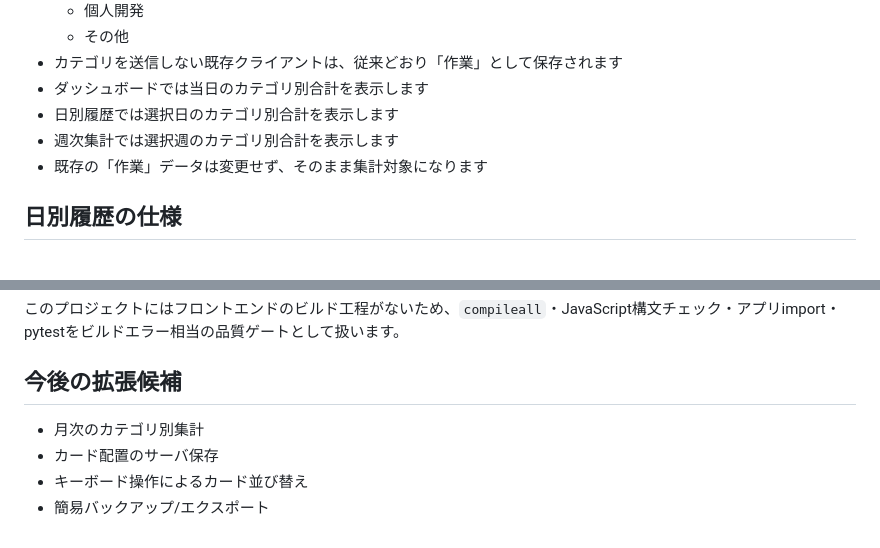
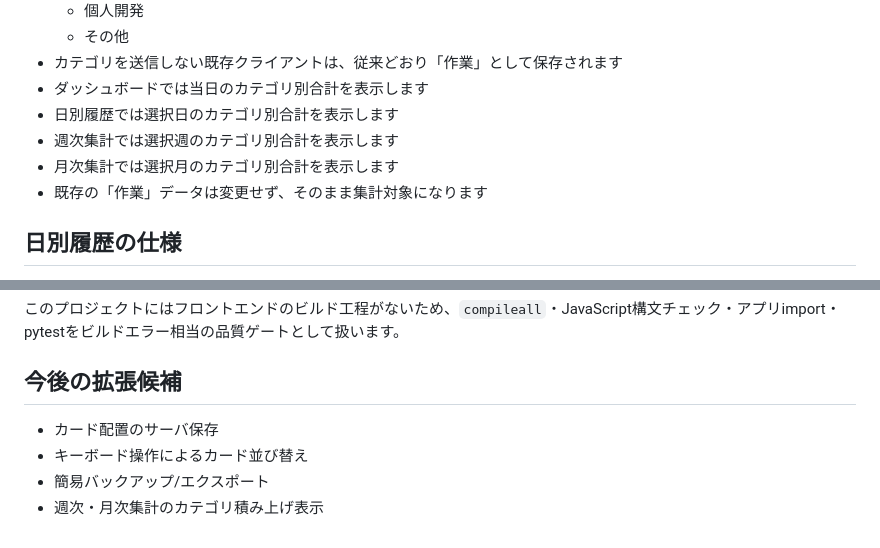
Before and after one commit to mizzz-ivr/home-panel-py, a Markdown page: README.md, 2 parts joined by grey strips. GitHub-like rendering.

```diff
--- a/README.md
+++ b/README.md
@@ -101,6 +107,7 @@ uvicorn app.main:app --reload
 - ダッシュボードでは当日のカテゴリ別合計を表示します
 - 日別履歴では選択日のカテゴリ別合計を表示します
 - 週次集計では選択週のカテゴリ別合計を表示します
+- 月次集計では選択月のカテゴリ別合計を表示します
 - 既存の「作業」データは変更せず、そのまま集計対象になります
 
 ## 日別履歴の仕様
@@ -234,7 +267,7 @@ pytest -q
 
 ## 今後の拡張候補
 
-- 月次のカテゴリ別集計
 - カード配置のサーバ保存
 - キーボード操作によるカード並び替え
 - 簡易バックアップ/エクスポート
+- 週次・月次集計のカテゴリ積み上げ表示
```
Also changed, not shown: other parts of README.md (+37 -5 lines).
